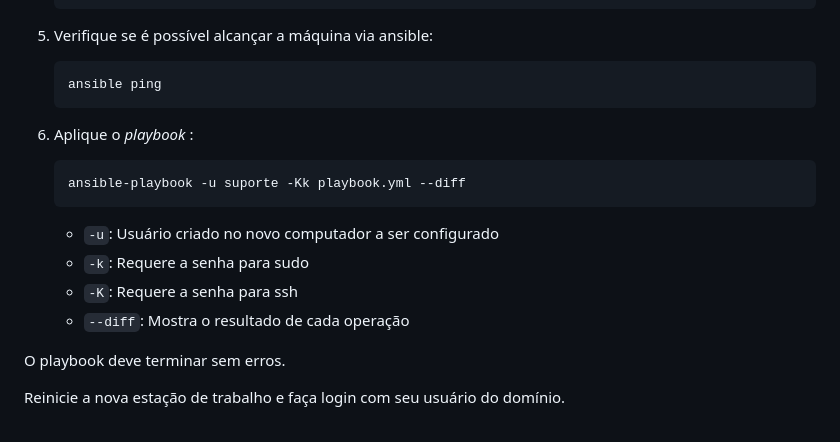
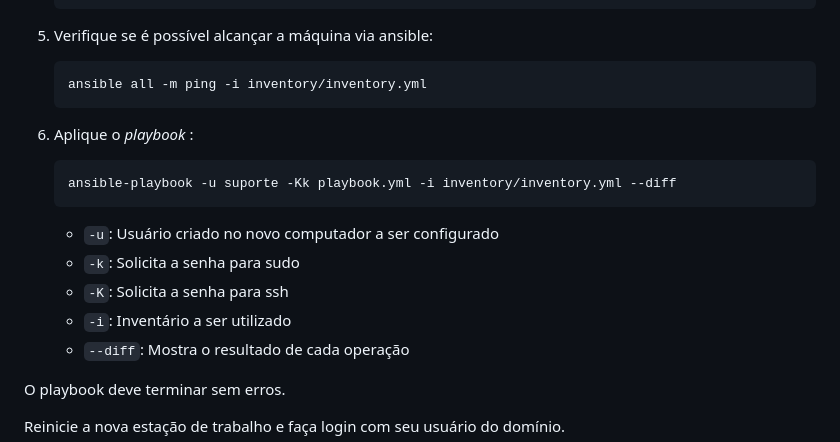
Before and after one commit to CMCuritiba/Estacao-Trabalho-CMC, a Markdown page: README.md, the part around the change. Rendered like a GitHub page.

Commit message:
docs(readme): ajusta comandos ansible

````diff
--- a/README.md
+++ b/README.md
@@ -79,18 +79,19 @@ Configure o seu computador:
 5. Verifique se é possível alcançar a máquina via ansible:
 
    ```shell
-   ansible ping
+   ansible all -m ping -i inventory/inventory.yml
    ```
 
 6. Aplique o _playbook_ :
 
    ```shell
-   ansible-playbook -u suporte -Kk playbook.yml --diff
+   ansible-playbook -u suporte -Kk playbook.yml -i inventory/inventory.yml --diff
    ```
 
    - `-u`: Usuário criado no novo computador a ser configurado
-   - `-k`: Requere a senha para sudo
-   - `-K`: Requere a senha para ssh
+   - `-k`: Solicita a senha para sudo
+   - `-K`: Solicita a senha para ssh
+   - `-i`: Inventário a ser utilizado
    - `--diff`: Mostra o resultado de cada operação
 
 O playbook deve terminar sem erros.
````
